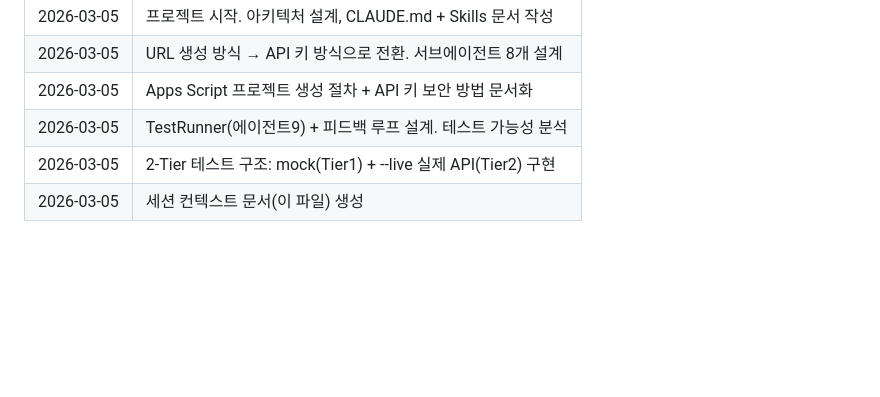
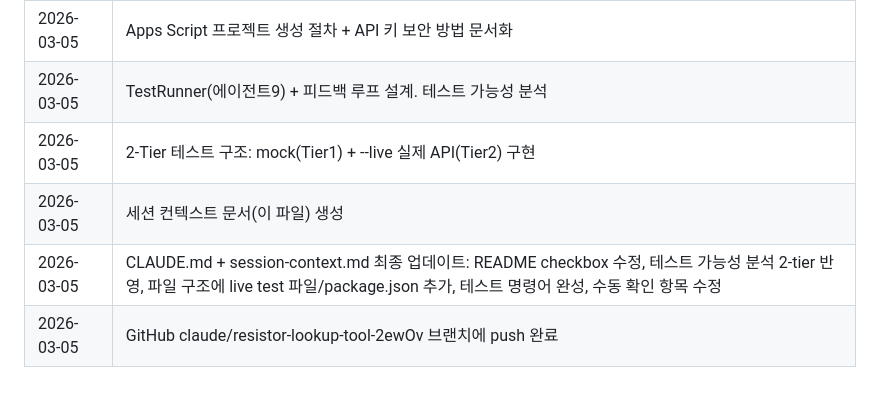
Before and after one commit to h0912w/Passive_component_matching, a Markdown page: docs/session-context.md, the part around the change. GitHub-like rendering; blank space fills up the shorter version.

```diff
--- a/docs/session-context.md
+++ b/docs/session-context.md
@@ -188,3 +188,5 @@ node tests/test-mouser-live.js     # Mouser만 단독 실행
 | 2026-03-05 | TestRunner(에이전트9) + 피드백 루프 설계. 테스트 가능성 분석 |
 | 2026-03-05 | 2-Tier 테스트 구조: mock(Tier1) + --live 실제 API(Tier2) 구현 |
 | 2026-03-05 | 세션 컨텍스트 문서(이 파일) 생성 |
+| 2026-03-05 | CLAUDE.md + session-context.md 최종 업데이트: README checkbox 수정, 테스트 가능성 분석 2-tier 반영, 파일 구조에 live test 파일/package.json 추가, 테스트 명령어 완성, 수동 확인 항목 수정 |
+| 2026-03-05 | GitHub claude/resistor-lookup-tool-2ewOv 브랜치에 push 완료 |
```
Also changed, not shown: CLAUDE.md (+37 -16 lines).
